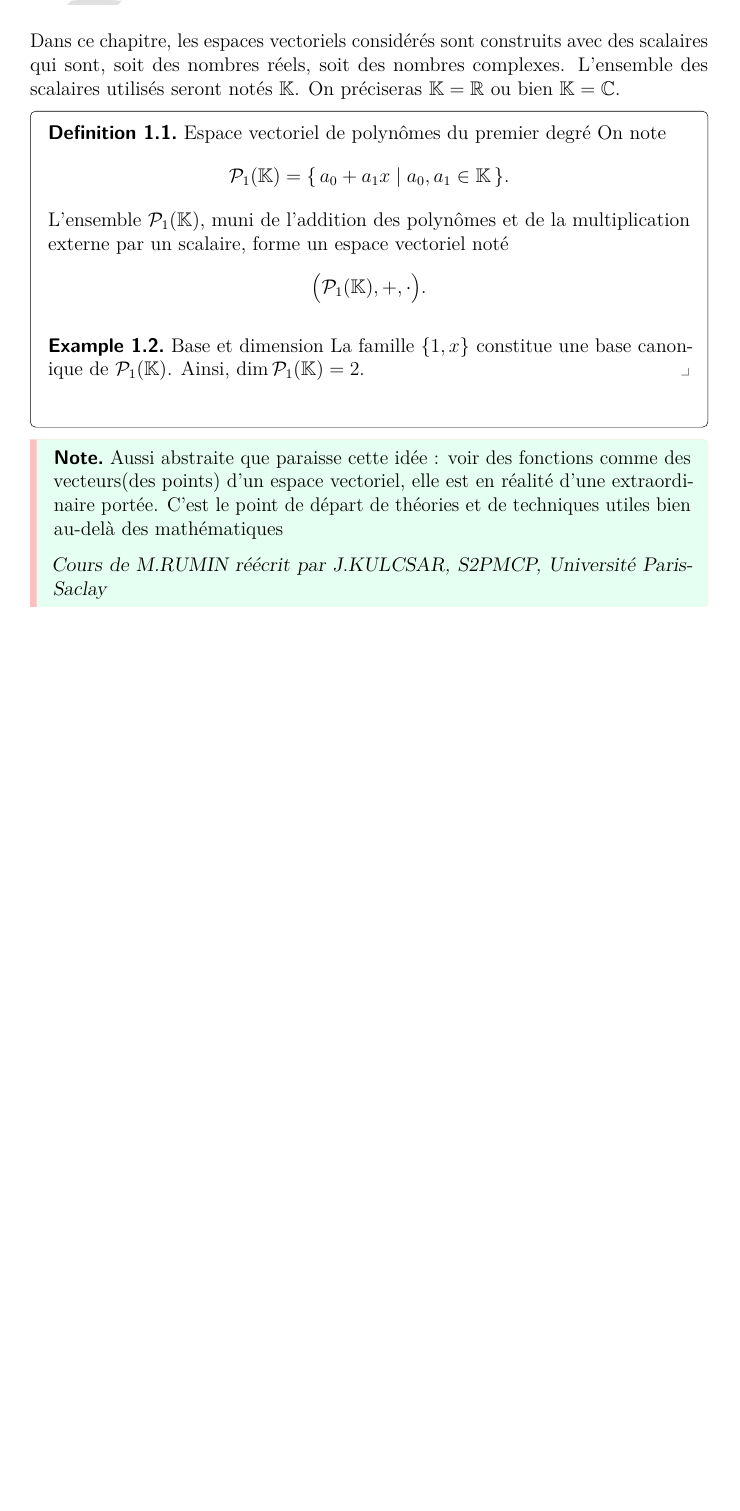
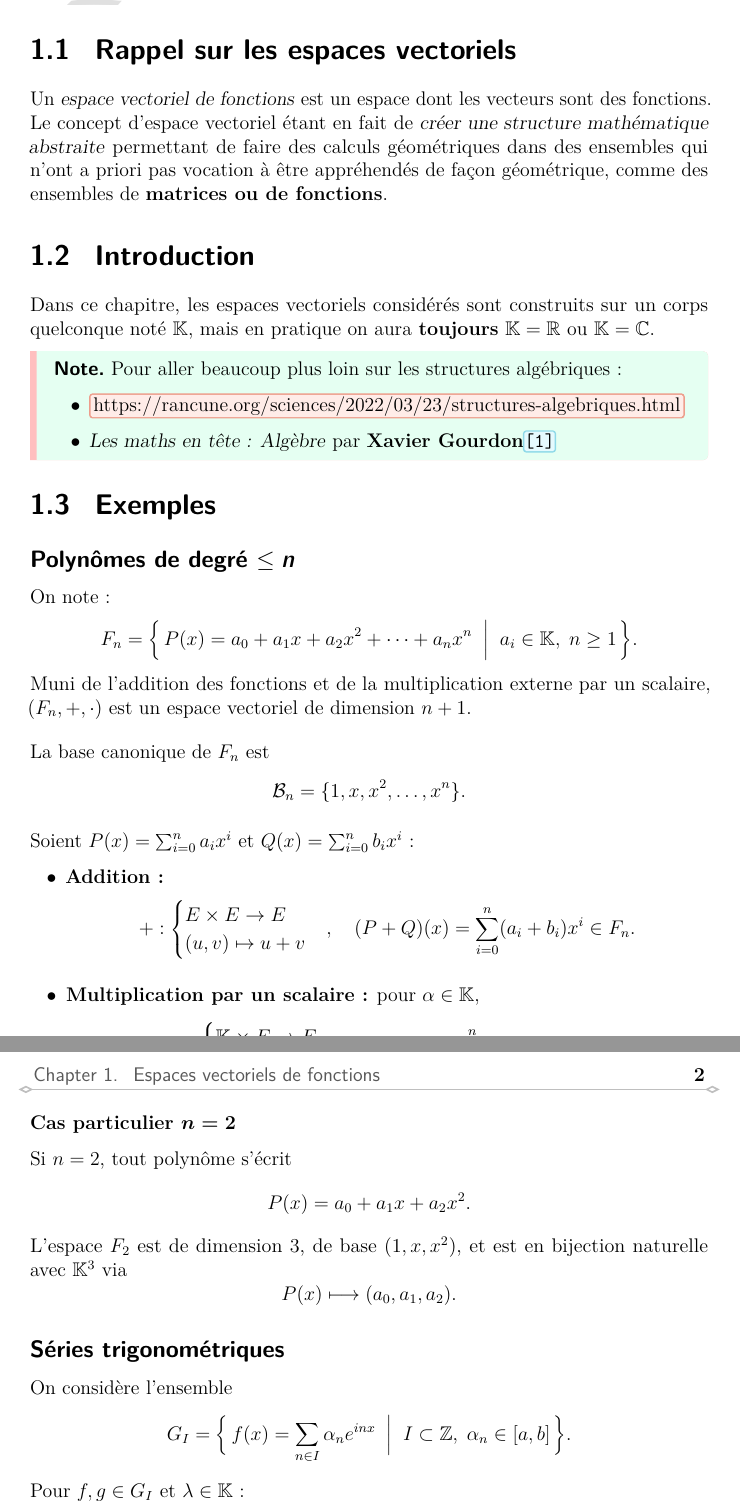
Before and after one commit to Jaggernaute/OM-S5, a LaTeX thesis (thesis.tex, which reads chapters/1-evf.tex): part of page 4 of 11 before the commit and two parts of pages 4 and 5 of 11 after it, the two joined at a grey line, cut at the place of the change, the shorter picture padded with empty space. Compiled offline with pdfLaTeX.

Commit message:
started evf

```diff
--- a/chapters/1-evf.tex
+++ b/chapters/1-evf.tex
@@ -1,34 +1,75 @@
-\chapter{Espaces vectoriels de fonctions}\label{chap:evf}
+\chapter{Espaces vectoriels de fonctions} \label{chap:evf}
 
+\section{Rappel sur les espaces vectoriels}
+Un \emph{espace vectoriel de fonctions} est un espace dont les
+vecteurs sont des fonctions. Le concept d'espace vectoriel étant en
+fait de \emph{créer une structure mathématique abstraite} permettant de
+faire des calculs géométriques dans des ensembles qui n'ont a priori
+pas vocation à être appréhendés de façon géométrique, comme des
+ensembles de \textbf{matrices ou de fonctions}.
+
+\section{Introduction}
 Dans ce chapitre, les espaces vectoriels considérés sont construits
-avec des scalaires qui sont, soit des nombres réels, soit des nombres complexes.
-L’ensemble des scalaires utilisés seront notés \(\mathbb{K}\). On préciseras
-\(\mathbb{K} = \R\) ou bien \(\mathbb{K} = \C\).
-
-\begin{definition}{Espace vectoriel de polynômes du premier degré}{}
-  On note
-  \[
-    \mathcal{P}_1(\mathbb{K}) = \{\, a_0 + a_1x \mid a_0, a_1 \in
-    \mathbb{K}\,\}.
-  \]
-  L’ensemble $\mathcal{P}_1(\mathbb{K})$, muni de l’addition des
-  polynômes et de la multiplication externe par un scalaire,
-  forme un espace vectoriel noté
-  \[
-    \bigl(\mathcal{P}_1(\mathbb{K}), +, \cdot \bigr).
-  \]
-
-\begin{example}{Base et dimension}
-  La famille $\{1, x\}$ constitue une base canonique de
-  $\mathcal{P}_1(\mathbb{K})$.
-  Ainsi, $\dim \mathcal{P}_1(\mathbb{K}) = 2$.
-\end{example}
-\end{definition}
+sur un corps quelconque not\'e $\mathbb{K}$, mais en pratique on aura
+\textbf{toujours} $\mathbb{K}=\mathbb{R}$ ou $\mathbb{K}=\mathbb{C}$.
 
 \begin{Note}
-  Aussi abstraite que paraisse cette idée : voir des fonctions comme
-  des vecteurs(des points) d’un espace vectoriel, elle est en réalité d’une
-  extraordinaire portée. C’est le point de départ de théories et de techniques
-  utiles bien au-delà des mathématiques\par
-  \emph{Cours de M.RUMIN réécrit par J.KULCSAR, S2PMCP, Université Paris-Saclay}
+	Pour aller beaucoup plus loin sur les structures alg\'ebriques :
+	\begin{itemize}
+		\item \href{Structures algébriques : THE poster}{https://rancune.org/sciences/2022/03/23/structures-algebriques.html}
+		\item \emph{Les maths en tête : Algèbre} par \textbf{Xavier Gourdon}\Cite{Gourdon2009}
+	\end{itemize}
 \end{Note}
+
+\section{Exemples}
+
+\subsection{Polynômes de degré $\leq n$}
+On note~:
+\[
+  F_n = \Bigl\{\, P(x) = a_0 + a_1 x + a_2 x^2 + \cdots + a_n x^n
+  \;\Bigm|\; a_i \in \mathbb{K},\; n \geq 1 \,\Bigr\}.
+\]
+Muni de l’addition des fonctions et de la multiplication externe par
+un scalaire,
+$(F_n,+,\cdot)$ est un espace vectoriel de dimension $n+1$.
+
+\medskip
+La base canonique de $F_n$ est
+\[
+  \mathcal{B}_n = \{1, x, x^2, \dots, x^n\}.
+\]
+
+Soient $P(x)=\sum_{i=0}^n a_i x^i$ et $Q(x)=\sum_{i=0}^n b_i x^i$ :
+\begin{itemize}
+  \item \textbf{Addition :}
+    \[
+        +:\begin{cases}E\times E\rightarrow E\\(u,v)\mapsto u+v\end{cases},\quad
+        (P+Q)(x) = \sum_{i=0}^n (a_i+b_i)x^i \in F_n.
+    \]
+
+  \item \textbf{Multiplication par un scalaire :} pour $\alpha \in \mathbb{K}$,
+    \[
+        \cdot:\begin{cases}\mathbb{K}\times E\rightarrow E\\(\lambda,u)\mapsto \lambda u\end{cases},\quad
+        (\alpha P)(x) = \sum_{i=0}^n (\alpha a_i)x^i \in F_n.
+    \]
+\end{itemize}
+
+\subsubsection{Cas particulier $n=2$}
+Si $n=2$, tout polynôme s’écrit
+\[
+  P(x) = a_0 + a_1x + a_2x^2.
+\]
+L’espace $F_2$ est de dimension $3$, de base $(1,x,x^2)$, et est en
+bijection naturelle avec
+$\mathbb{K}^3$ via
+\[
+  P(x) \longmapsto (a_0,a_1,a_2).
+\]
+
+\subsection{Séries trigonométriques}
+On considère l’ensemble
+\[
+  G_I = \Bigl\{\, f(x) = \sum_{n\in I} \alpha_n e^{inx}
+  \;\Bigm|\; I \subset \mathbb{Z},\; \alpha_n \in [a,b] \,\Bigr\}.
+\]
+Pour $f,g \in G_I$ et $\lambda \in \mathbb{K}$ :
--- a/thesis.tex
+++ b/thesis.tex
@@ -32,7 +32,6 @@
 \includeonlysmart{
   frontmatter/title,
   chapters/QuickSummary,
-  chapters/Appendix,
   chapters/2-distance,
   chapters/1-evf,
   chapters/3-norme,
```
Also changed, not shown: chapters/Appendix.tex (deleted, +0 -6 lines), preamble/bibliography.bib (+8 -51 lines), preamble/main.tex (+0 -11 lines), chapters/1-evf.tex (6 more changed lines).
